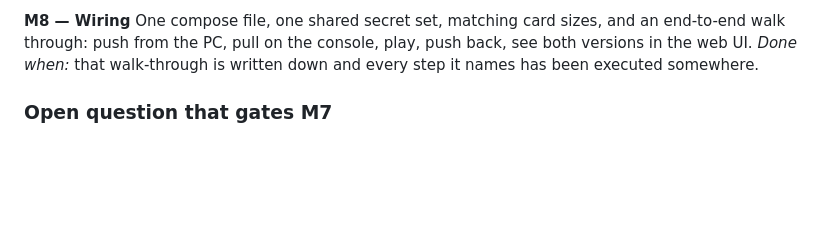
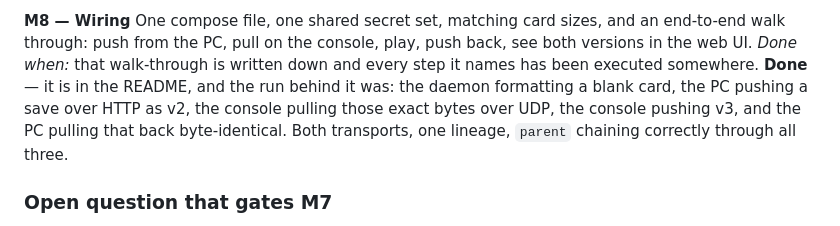
Before and after one commit to BryanSimp/Slot-Sync, a Markdown page: PLAN.md, the part around the change. Rendered like a GitHub page; blank space fills up the shorter version.

```diff
--- a/PLAN.md
+++ b/PLAN.md
@@ -500,7 +500,10 @@ One compose file, one shared secret set, matching card sizes, and an end-to-end
 through: push from the PC, pull on the console, play, push back, see both versions in the
 web UI.
 *Done when:* that walk-through is written down and every step it names has been executed
-somewhere.
+somewhere. **Done** — it is in the README, and the run behind it was: the daemon
+formatting a blank card, the PC pushing a save over HTTP as v2, the console pulling those
+exact bytes over UDP, the console pushing v3, and the PC pulling that back byte-identical.
+Both transports, one lineage, `parent` chaining correctly through all three.
 
 ### Open question that gates M7
 
```
Also changed, not shown: README.md (+40 -0 lines).
